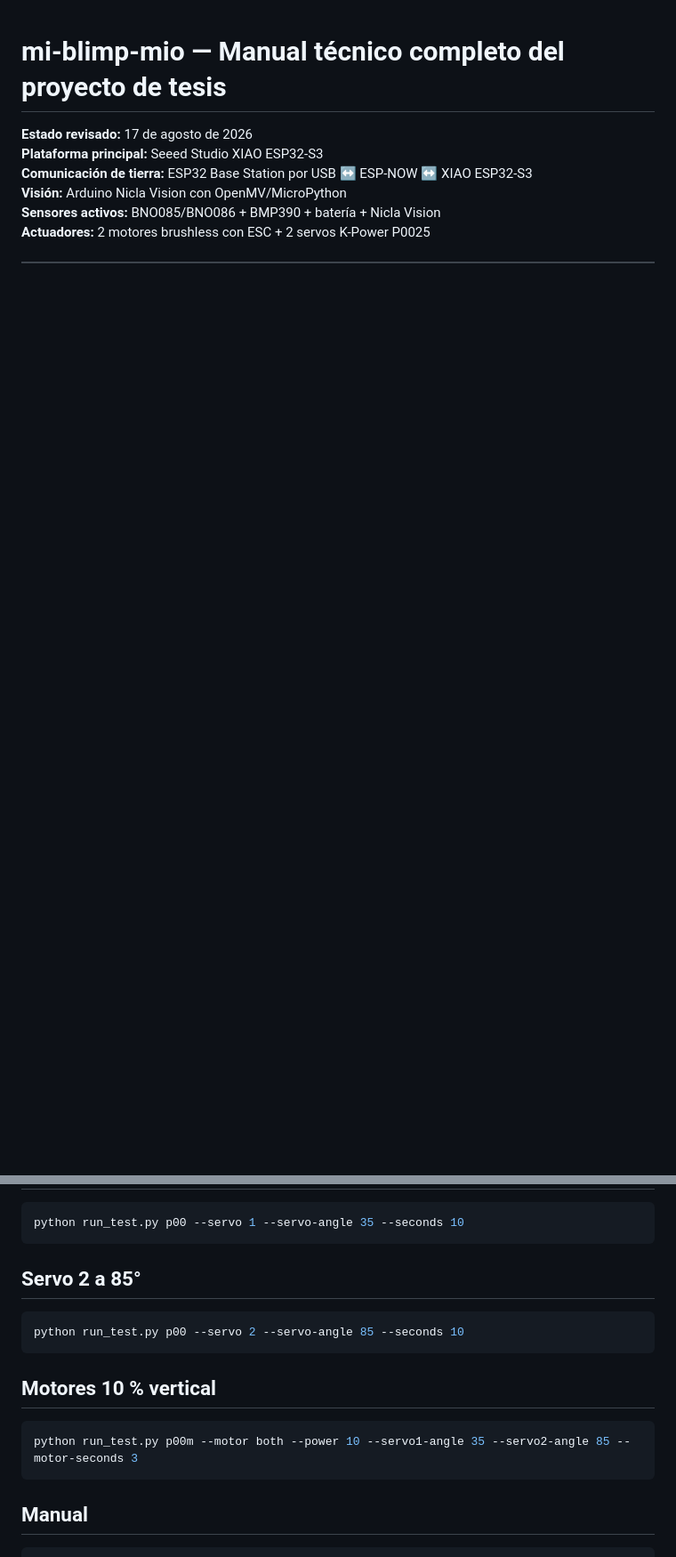
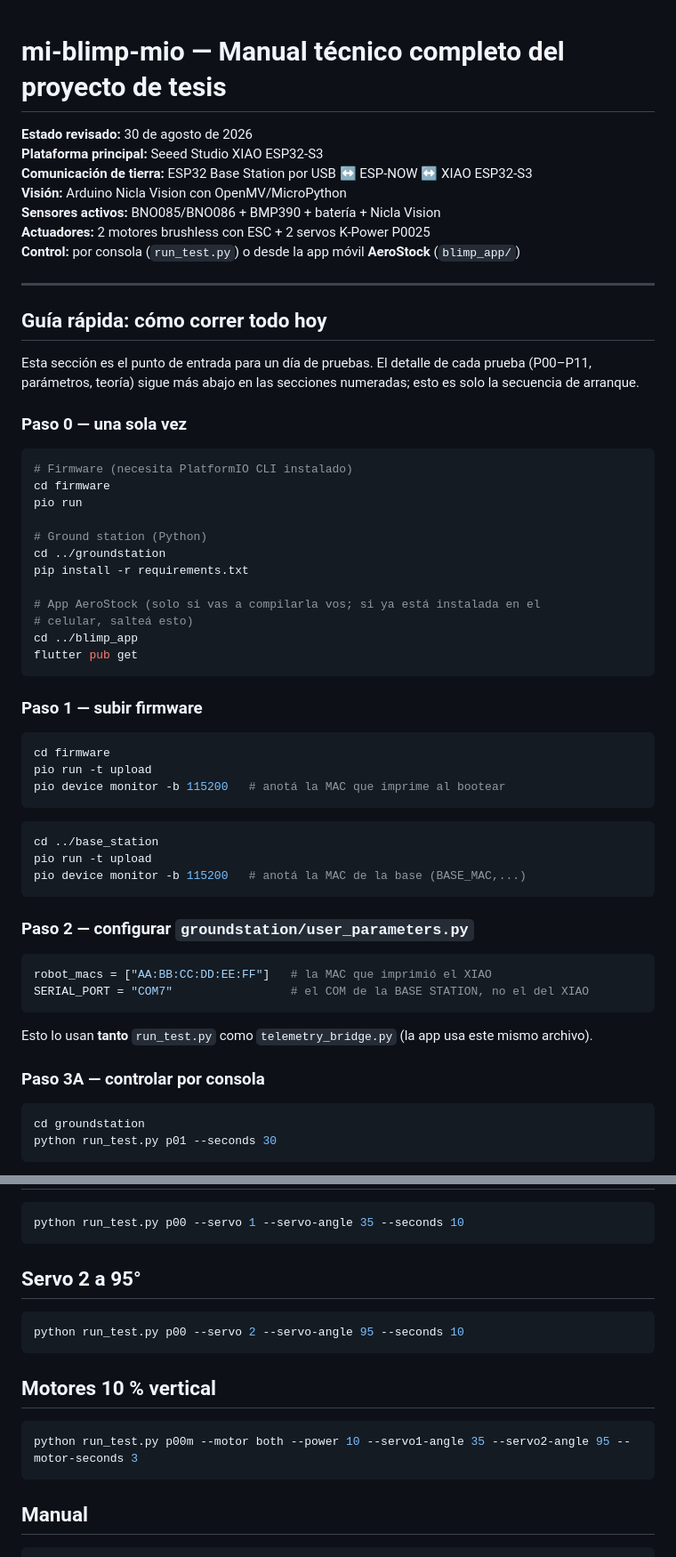
Before and after one commit to BryanPuruncajas/Codigos-del-hardware, a Markdown page: README.md, 2 parts joined by grey strips. Shown at 89% size. Drawn GitHub-style; blank space fills up the shorter version.

````diff
--- a/README.md
+++ b/README.md
@@ -1,9 +1,65 @@
 # mi-blimp-mio — Manual técnico completo del proyecto de tesis
 
-**Estado revisado:** 17 de agosto de 2026
+**Estado revisado:** 30 de agosto de 2026
 **Plataforma principal:** Seeed Studio XIAO ESP32-S3
 **Comunicación de tierra:** ESP32 Base Station por USB ↔ ESP-NOW ↔ XIAO ESP32-S3
 **Visión:** Arduino Nicla Vision con OpenMV/MicroPython
 **Sensores activos:** BNO085/BNO086 + BMP390 + batería + Nicla Vision
 **Actuadores:** 2 motores brushless con ESC + 2 servos K-Power P0025
-
+**Control:** por consola (`run_test.py`) o desde la app móvil **AeroStock** (`blimp_app/`)
+
+---
+
+## Guía rápida: cómo correr todo hoy
+
+Esta sección es el punto de entrada para un día de pruebas. El detalle de cada
+prueba (P00–P11, parámetros, teoría) sigue más abajo en las secciones
+numeradas; esto es solo la secuencia de arranque.
+
+### Paso 0 — una sola vez
+
+```powershell
+# Firmware (necesita PlatformIO CLI instalado)
+cd firmware
+pio run
+
+# Ground station (Python)
+cd ../groundstation
+pip install -r requirements.txt
+
+# App AeroStock (solo si vas a compilarla vos; si ya está instalada en el
+# celular, salteá esto)
+cd ../blimp_app
+flutter pub get
+```
+
+### Paso 1 — subir firmware
+
+```powershell
+cd firmware
+pio run -t upload
+pio device monitor -b 115200   # anotá la MAC que imprime al bootear
+```
+
+```powershell
+cd ../base_station
+pio run -t upload
+pio device monitor -b 115200   # anotá la MAC de la base (BASE_MAC,...)
+```
+
+### Paso 2 — configurar `groundstation/user_parameters.py`
+
+```python
+robot_macs = ["AA:BB:CC:DD:EE:FF"]   # la MAC que imprimió el XIAO
+SERIAL_PORT = "COM7"                 # el COM de la BASE STATION, no el del XIAO
+```
+
+Esto lo usan **tanto** `run_test.py` como `telemetry_bridge.py` (la app usa este mismo archivo).
+
+### Paso 3A — controlar por consola
+
+```powershell
+cd groundstation
+python run_test.py p01 --seconds 30
+```
+
@@ -2402,16 +2493,16 @@ python run_test.py p01 --seconds 30
 python run_test.py p00 --servo 1 --servo-angle 35 --seconds 10
 ```
 
-## Servo 2 a 85°
-
-```powershell
-python run_test.py p00 --servo 2 --servo-angle 85 --seconds 10
+## Servo 2 a 95°
+
+```powershell
+python run_test.py p00 --servo 2 --servo-angle 95 --seconds 10
 ```
 
 ## Motores 10 % vertical
 
 ```powershell
-python run_test.py p00m --motor both --power 10 --servo1-angle 35 --servo2-angle 85 --motor-seconds 3
+python run_test.py p00m --motor both --power 10 --servo1-angle 35 --servo2-angle 95 --motor-seconds 3
 ```
 
 ## Manual
````
Also changed, not shown: other parts of README.md (+46 -11 lines).
